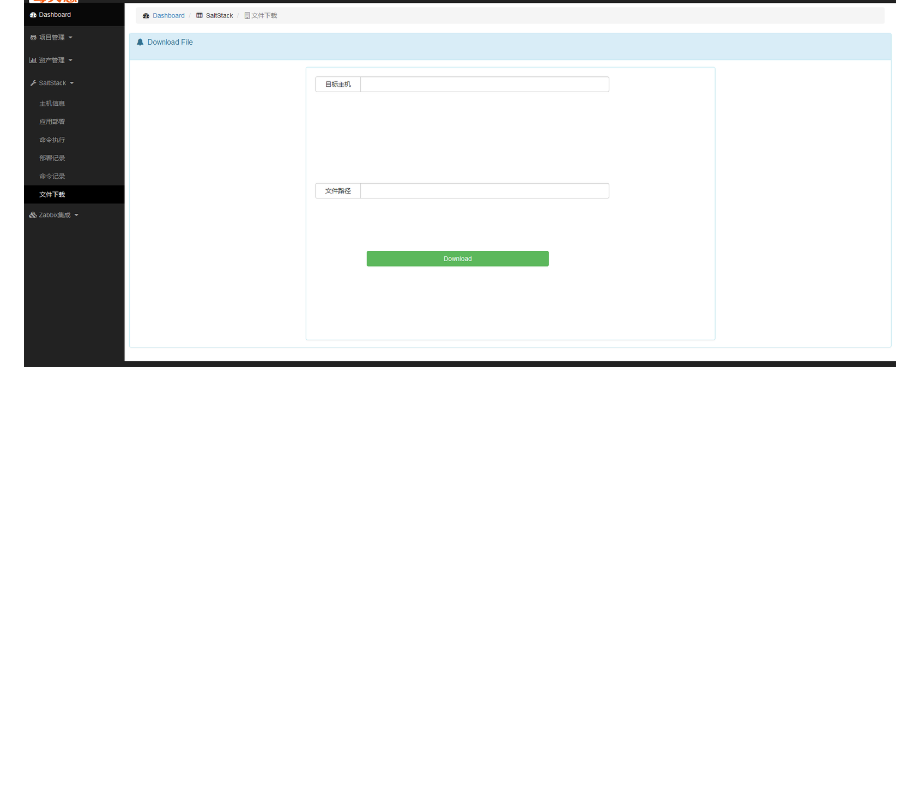
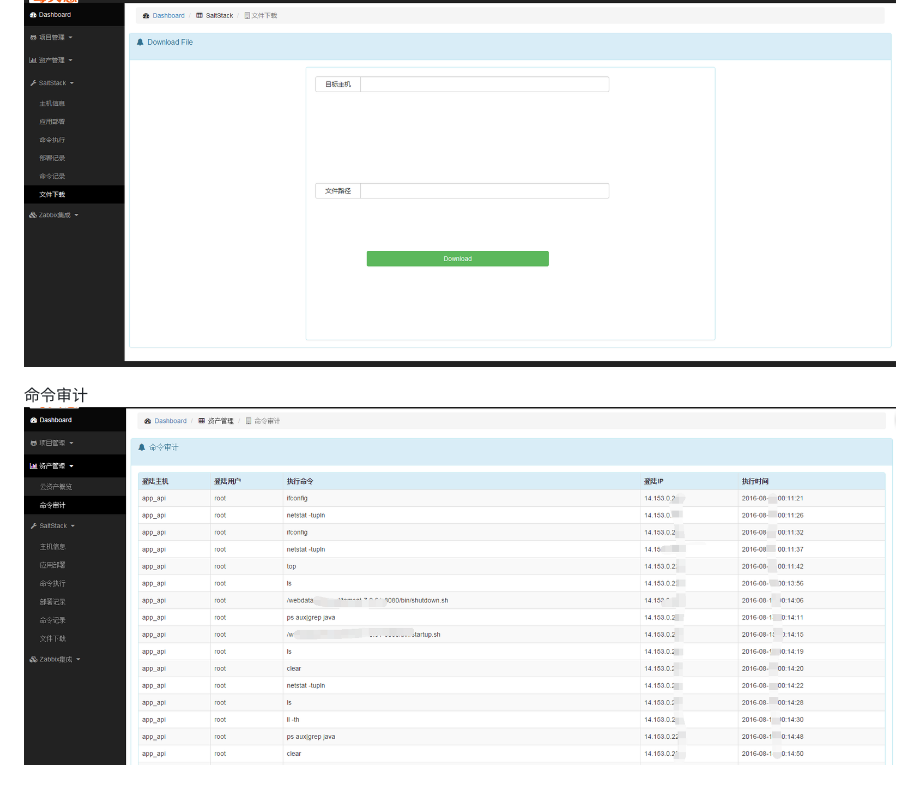
Before and after one commit to hujingguang/OpsSystem, a Markdown page: README.md, the part around the change. Rendered like a GitHub page; pictures changed too: screenshots/12.png (added); blank space fills up the shorter version.

Commit message:
add screen picture

```diff
--- a/README.md
+++ b/README.md
@@ -77,3 +77,6 @@ Dashboard
 
 文件下载
 ![](https://github.com/hujingguang/OpsSystem/blob/master/screenshots/11.png)
+
+命令审计
+![](https://github.com/hujingguang/OpsSystem/blob/master/screenshots/12.png)
```
